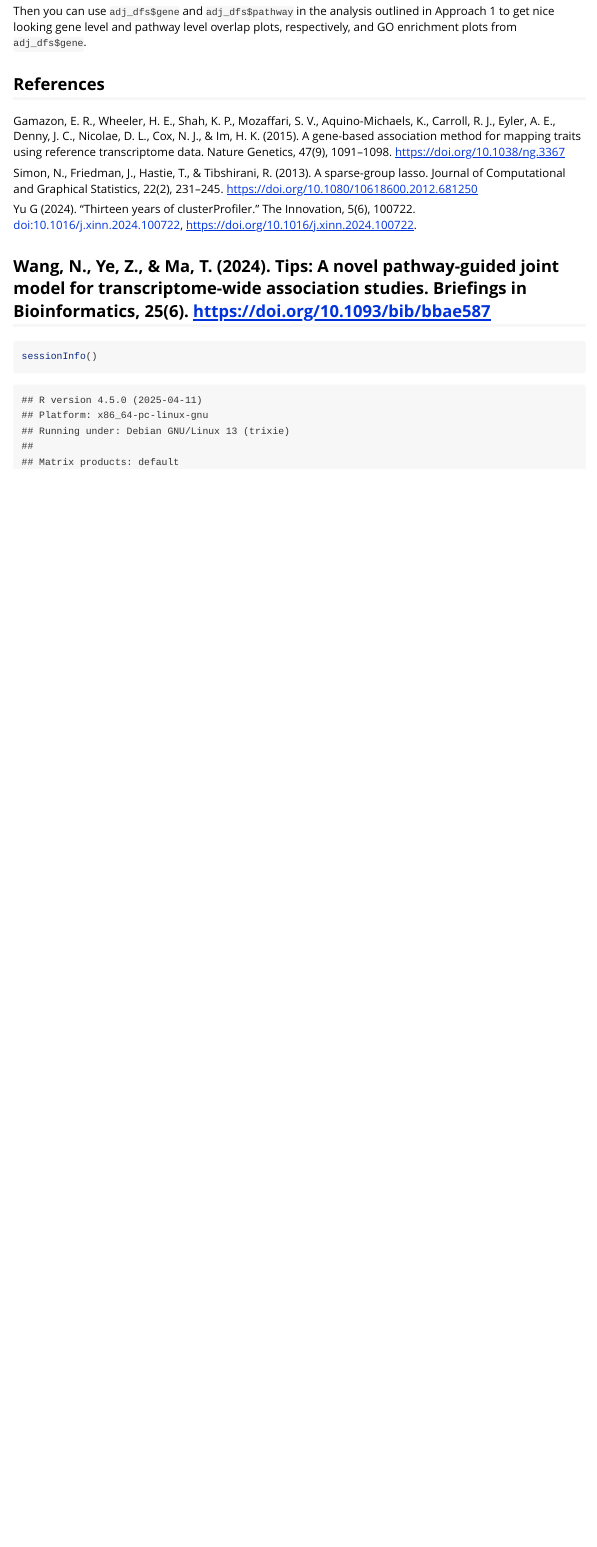
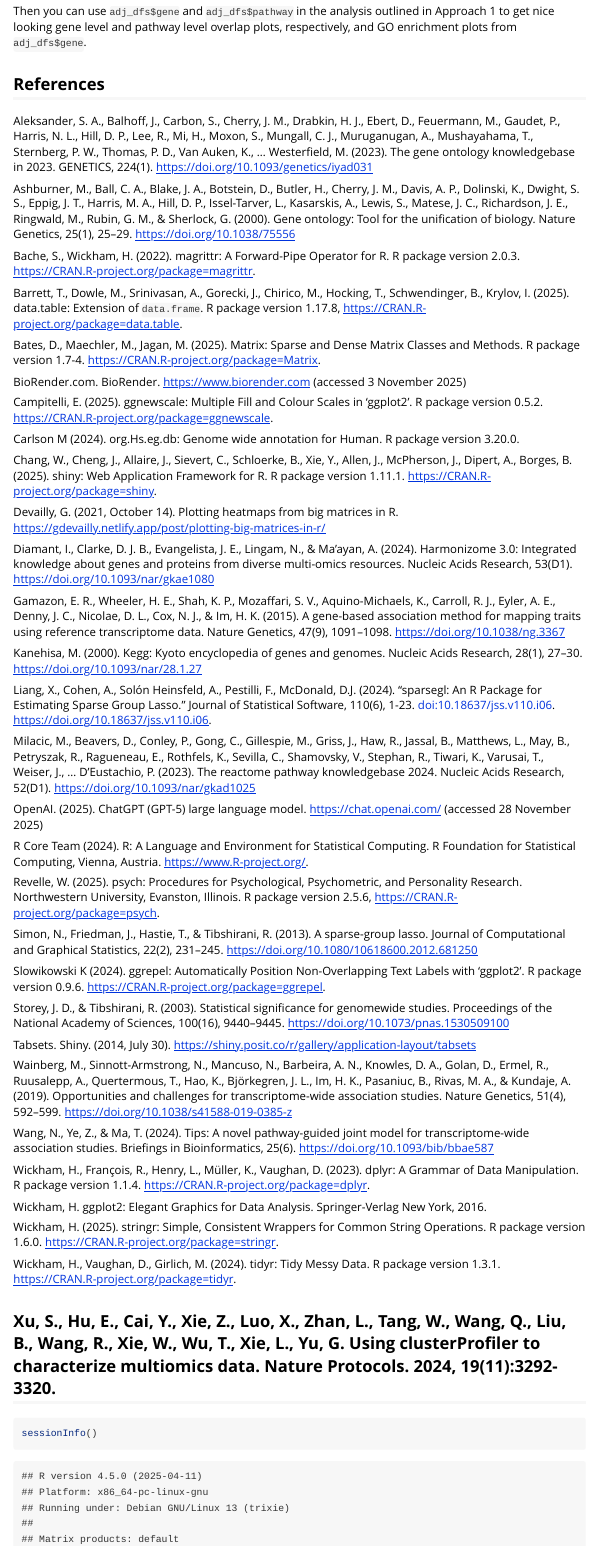
Before and after one commit to mding010705/TWASviz, an R Markdown document (vignettes/Introduction_TWASviz.Rmd): the page in a window 1100 px wide, from 6240 px down. Rendered offline with R 4.5, knitr and Pandoc, with nearby package versions; code that draws random numbers runs with fixed seeds of ours; some code elsewhere in the file could not run offline; long lines of code are wrapped.

Commit message:
add references again

````diff
--- a/vignettes/Introduction_TWASviz.Rmd
+++ b/vignettes/Introduction_TWASviz.Rmd
@@ -200,13 +201,64 @@ Then you can use `adj_dfs$gene` and `adj_dfs$pathway` in the analysis outlined i
 
 
 ## References
+
+Aleksander, S. A., Balhoff, J., Carbon, S., Cherry, J. M., Drabkin, H. J., Ebert, D., Feuermann, M., Gaudet, P., Harris, N. L., Hill, D. P., Lee, R., Mi, H., Moxon, S., Mungall, C. J., Muruganugan, A., Mushayahama, T., Sternberg, P. W., Thomas, P. D., Van Auken, K., … Westerfield, M. (2023). The gene ontology knowledgebase in 2023. GENETICS, 224(1). https://doi.org/10.1093/genetics/iyad031
+
+Ashburner, M., Ball, C. A., Blake, J. A., Botstein, D., Butler, H., Cherry, J. M., Davis, A. P., Dolinski, K., Dwight, S. S., Eppig, J. T., Harris, M. A., Hill, D. P., Issel-Tarver, L., Kasarskis, A., Lewis, S., Matese, J. C., Richardson, J. E., Ringwald, M., Rubin, G. M., & Sherlock, G. (2000). Gene ontology: Tool for the unification of biology. Nature Genetics, 25(1), 25–29. https://doi.org/10.1038/75556
+
+Bache, S., Wickham, H. (2022). magrittr: A Forward-Pipe Operator for R. R package version 2.0.3. https://CRAN.R-project.org/package=magrittr.
+
+Barrett, T., Dowle, M., Srinivasan, A., Gorecki, J., Chirico, M., Hocking, T., Schwendinger, B., Krylov, I. (2025). data.table: Extension of `data.frame`. R package version 1.17.8, https://CRAN.R-project.org/package=data.table.
+
+Bates, D., Maechler, M., Jagan, M. (2025). Matrix: Sparse and Dense Matrix Classes and Methods. R package version 1.7-4. https://CRAN.R-project.org/package=Matrix.
+
+BioRender.com. BioRender. https://www.biorender.com (accessed 3 November 2025)
+
+Campitelli, E. (2025). ggnewscale: Multiple Fill and Colour Scales in 'ggplot2'. R package version 0.5.2. https://CRAN.R-project.org/package=ggnewscale.
+
+Carlson M (2024). org.Hs.eg.db: Genome wide annotation for Human. R package version 3.20.0.
+
+Chang, W., Cheng, J., Allaire, J., Sievert, C., Schloerke, B., Xie, Y., Allen, J., McPherson, J., Dipert, A., Borges, B. (2025). shiny: Web Application Framework for R. R package version 1.11.1. https://CRAN.R-project.org/package=shiny.
+
+Devailly, G.  (2021, October 14). Plotting heatmaps from big matrices in R. https://gdevailly.netlify.app/post/plotting-big-matrices-in-r/
+
+Diamant, I., Clarke, D. J. B., Evangelista, J. E., Lingam, N., & Ma’ayan, A. (2024). Harmonizome 3.0: Integrated knowledge about genes and proteins from diverse multi-omics resources. Nucleic Acids Research, 53(D1). https://doi.org/10.1093/nar/gkae1080
+
 Gamazon, E. R., Wheeler, H. E., Shah, K. P., Mozaffari, S. V., Aquino-Michaels, K., Carroll, R. J., Eyler, A. E., Denny, J. C., Nicolae, D. L., Cox, N. J., & Im, H. K. (2015). A gene-based association method for mapping traits using reference transcriptome data. Nature Genetics, 47(9), 1091–1098. https://doi.org/10.1038/ng.3367
+
+Kanehisa, M. (2000). Kegg: Kyoto encyclopedia of genes and genomes. Nucleic Acids Research, 28(1), 27–30. https://doi.org/10.1093/nar/28.1.27
+
+Liang, X., Cohen, A., Solón Heinsfeld, A., Pestilli, F., McDonald, D.J. (2024). “sparsegl: An R Package for Estimating Sparse Group Lasso.” Journal of Statistical Software, 110(6), 1-23. doi:10.18637/jss.v110.i06. https://doi.org/10.18637/jss.v110.i06.
+
+Milacic, M., Beavers, D., Conley, P., Gong, C., Gillespie, M., Griss, J., Haw, R., Jassal, B., Matthews, L., May, B., Petryszak, R., Ragueneau, E., Rothfels, K., Sevilla, C., Shamovsky, V., Stephan, R., Tiwari, K., Varusai, T., Weiser, J., … D’Eustachio, P. (2023). The reactome pathway knowledgebase 2024. Nucleic Acids Research, 52(D1). https://doi.org/10.1093/nar/gkad1025
+
+OpenAI. (2025). ChatGPT (GPT-5) large language model. https://chat.openai.com/ (accessed 28 November 2025)
+
+R Core Team (2024). R: A Language and Environment for Statistical Computing. R Foundation for Statistical Computing, Vienna, Austria. https://www.R-project.org/.
+
+Revelle, W. (2025). psych: Procedures for Psychological, Psychometric, and Personality Research. Northwestern University, Evanston, Illinois. R package version 2.5.6, https://CRAN.R-project.org/package=psych.
 
 Simon, N., Friedman, J., Hastie, T., & Tibshirani, R. (2013). A sparse-group lasso. Journal of Computational and Graphical Statistics, 22(2), 231–245. https://doi.org/10.1080/10618600.2012.681250
 
-Yu G (2024). “Thirteen years of clusterProfiler.” The Innovation, 5(6), 100722. doi:10.1016/j.xinn.2024.100722, https://doi.org/10.1016/j.xinn.2024.100722.
+Slowikowski K (2024). ggrepel: Automatically Position Non-Overlapping Text Labels with 'ggplot2'. R package version 0.9.6. https://CRAN.R-project.org/package=ggrepel.
+
+Storey, J. D., & Tibshirani, R. (2003). Statistical significance for genomewide studies. Proceedings of the National Academy of Sciences, 100(16), 9440–9445. https://doi.org/10.1073/pnas.1530509100
+
+Tabsets. Shiny. (2014, July 30). https://shiny.posit.co/r/gallery/application-layout/tabsets
+
+Wainberg, M., Sinnott-Armstrong, N., Mancuso, N., Barbeira, A. N., Knowles, D. A., Golan, D., Ermel, R., Ruusalepp, A., Quertermous, T., Hao, K., Björkegren, J. L., Im, H. K., Pasaniuc, B., Rivas, M. A., & Kundaje, A. (2019). Opportunities and challenges for transcriptome-wide association studies. Nature Genetics, 51(4), 592–599. https://doi.org/10.1038/s41588-019-0385-z
 
 Wang, N., Ye, Z., & Ma, T. (2024). Tips: A novel pathway-guided joint model for transcriptome-wide association studies. Briefings in Bioinformatics, 25(6). https://doi.org/10.1093/bib/bbae587
+
+Wickham, H., François, R., Henry, L., Müller, K., Vaughan, D. (2023). dplyr: A Grammar of Data Manipulation. R package version 1.1.4. https://CRAN.R-project.org/package=dplyr.
+
+Wickham, H. ggplot2: Elegant Graphics for Data Analysis. Springer-Verlag New York, 2016.
+
+Wickham, H. (2025). stringr: Simple, Consistent Wrappers for Common String Operations. R package version 1.6.0. https://CRAN.R-project.org/package=stringr.
+
+Wickham, H., Vaughan, D., Girlich, M. (2024). tidyr: Tidy Messy Data. R package version 1.3.1. https://CRAN.R-project.org/package=tidyr.
+
+Xu, S., Hu, E., Cai, Y., Xie, Z., Luo, X., Zhan, L., Tang, W., Wang, Q., Liu, B., Wang, R., Xie, W., Wu, T., Xie, L., Yu, G. Using clusterProfiler to characterize multiomics data. Nature Protocols. 2024, 19(11):3292-3320.
 ------------------------------------------------------------------------
 
 ```{r}
````
Also changed, not shown: vignettes/Introduction_TWASviz.Rmd (11 more changed lines).
